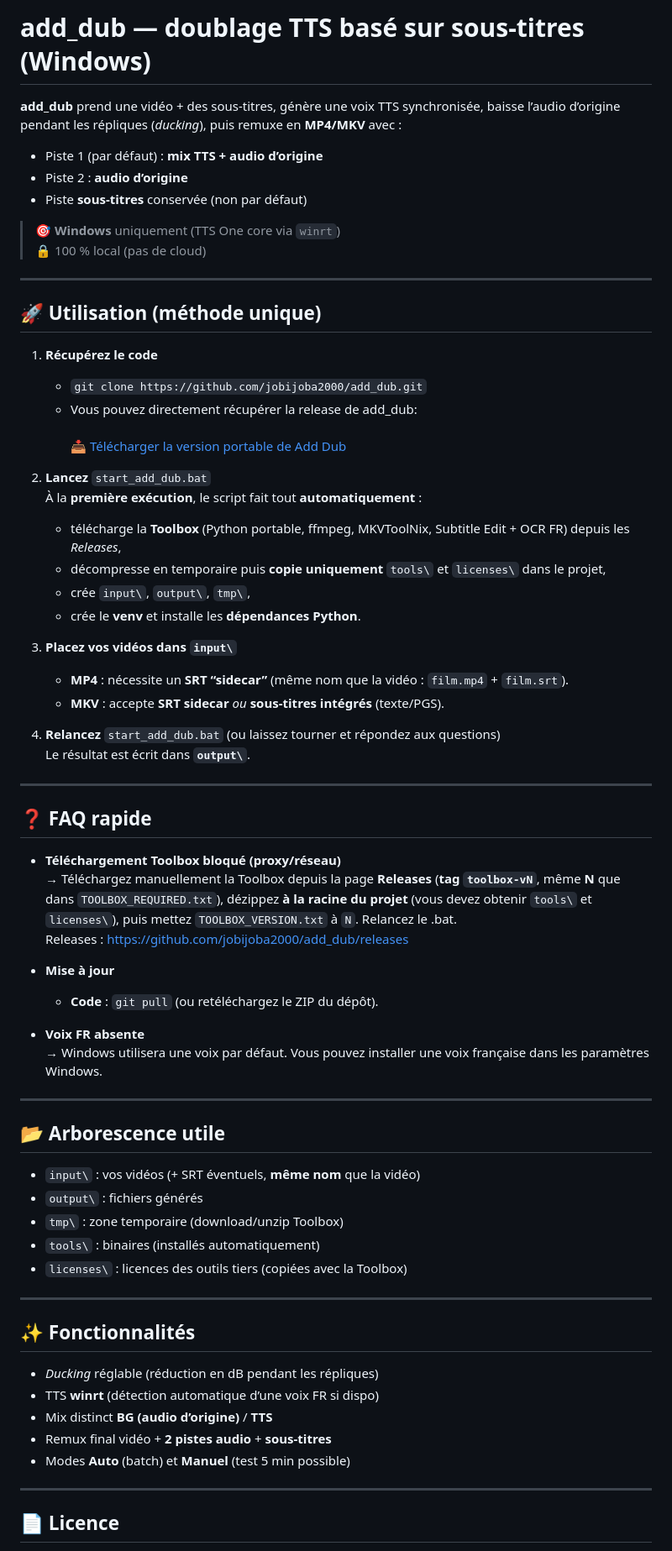
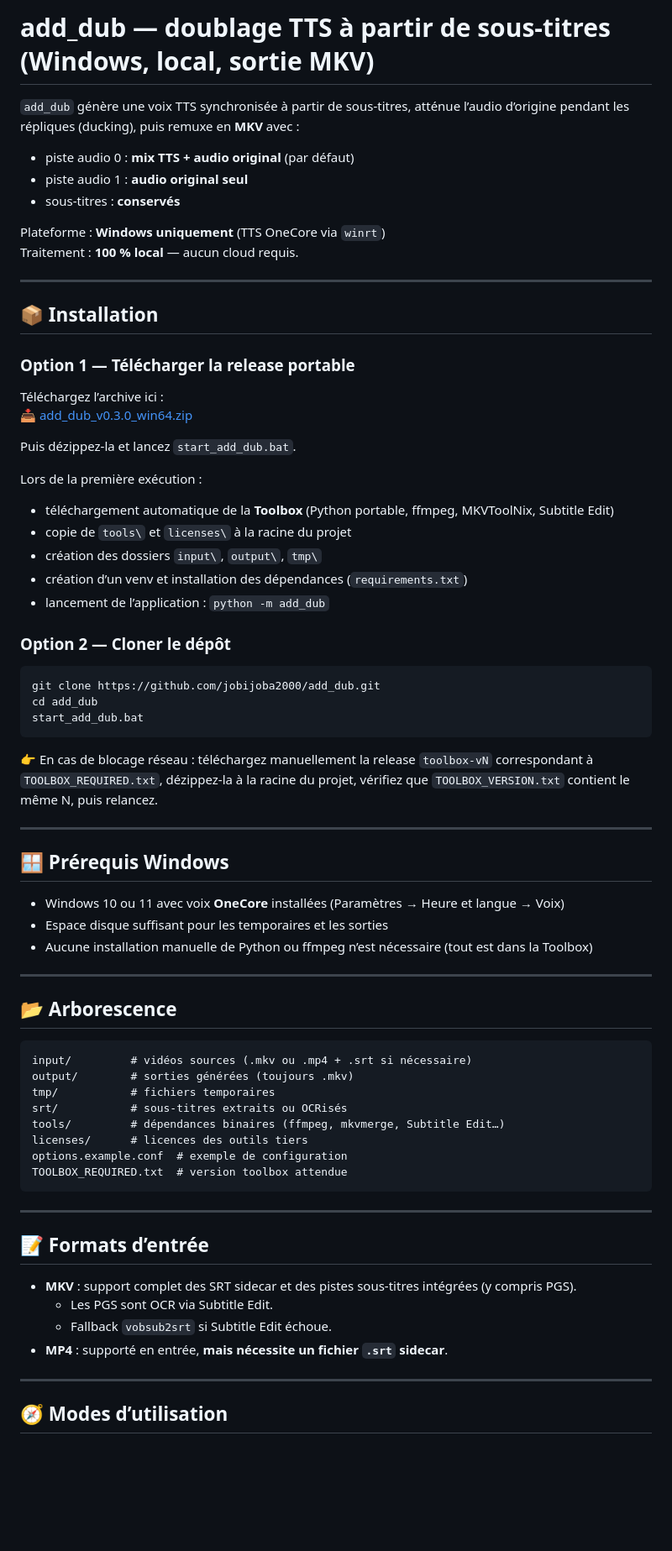
Before and after one commit to Jobijoba2000/add_dub, a Markdown page: README.md, the part around one of its changes. Shown at 84% size. Rendered like a GitHub page; blank space fills up the shorter version.

Commit message:
Mise à jour de README.md

````diff
--- a/README.md
+++ b/README.md
@@ -1,71 +1,75 @@
-# add_dub — doublage TTS basé sur sous-titres (Windows)
+# add_dub — doublage TTS à partir de sous-titres (Windows, local, sortie MKV)
 
-**add_dub** prend une vidéo + des sous-titres, génère une voix TTS synchronisée, baisse l’audio d’origine pendant les répliques (*ducking*), puis remuxe en **MP4/MKV** avec :
-- Piste 1 (par défaut) : **mix TTS + audio d’origine**
-- Piste 2 : **audio d’origine**
-- Piste **sous-titres** conservée (non par défaut)
+`add_dub` génère une voix TTS synchronisée à partir de sous-titres, atténue l’audio d’origine pendant les répliques (ducking), puis remuxe en **MKV** avec :
 
-> 🎯 **Windows** uniquement (TTS One core via `winrt`)
-> 🔒 100 % local (pas de cloud)
+- piste audio 0 : **mix TTS + audio original** (par défaut)
+- piste audio 1 : **audio original seul**
+- sous-titres : **conservés**
+
+Plateforme : **Windows uniquement** (TTS OneCore via `winrt`)
+Traitement : **100 % local** — aucun cloud requis.
 
 ---
 
-## 🚀 Utilisation (méthode unique)
+## 📦 Installation
 
-1) **Récupérez le code**
-   - `git clone https://github.com/jobijoba2000/add_dub.git`
-   - Vous pouvez directement récupérer la release de add_dub: <br>
-   [📥 Télécharger la version portable de Add Dub](https://github.com/Jobijoba2000/add_dub/releases/download/v0.2.1/add_dub_v0.2.1_win64.zip)
+### Option 1 — Télécharger la release portable
 
-2) **Lancez** `start_add_dub.bat`
-   À la **première exécution**, le script fait tout **automatiquement** :
-   - télécharge la **Toolbox** (Python portable, ffmpeg, MKVToolNix, Subtitle Edit + OCR FR) depuis les *Releases*,
-   - décompresse en temporaire puis **copie uniquement** `tools\` et `licenses\` dans le projet,
-   - crée `input\`, `output\`, `tmp\`,
-   - crée le **venv** et installe les **dépendances Python**.
+Téléchargez l’archive ici :
+[📥 add_dub_v0.3.0_win64.zip](https://github.com/Jobijoba2000/add_dub/releases/download/v0.3.0/add_dub_v0.3.0_win64.zip)
 
-3) **Placez vos vidéos dans `input\`**
-   - **MP4** : nécessite un **SRT “sidecar”** (même nom que la vidéo : `film.mp4` + `film.srt`).
-   - **MKV** : accepte **SRT sidecar** *ou* **sous-titres intégrés** (texte/PGS).
+Puis dézippez-la et lancez `start_add_dub.bat`.
 
-4) **Relancez** `start_add_dub.bat` (ou laissez tourner et répondez aux questions)
-   Le résultat est écrit dans **`output\`**.
+Lors de la première exécution :
+- téléchargement automatique de la **Toolbox** (Python portable, ffmpeg, MKVToolNix, Subtitle Edit)
+- copie de `tools\` et `licenses\` à la racine du projet
+- création des dossiers `input\`, `output\`, `tmp\`
+- création d’un venv et installation des dépendances (`requirements.txt`)
+- lancement de l’application : `python -m add_dub`
+
+### Option 2 — Cloner le dépôt
+
+```bat
+git clone https://github.com/jobijoba2000/add_dub.git
+cd add_dub
+start_add_dub.bat
+```
+
+👉 En cas de blocage réseau : téléchargez manuellement la release `toolbox-vN` correspondant à `TOOLBOX_REQUIRED.txt`, dézippez-la à la racine du projet, vérifiez que `TOOLBOX_VERSION.txt` contient le même N, puis relancez.
 
 ---
 
-## ❓ FAQ rapide
+## 🪟 Prérequis Windows
 
-- **Téléchargement Toolbox bloqué (proxy/réseau)**
-  → Téléchargez manuellement la Toolbox depuis la page **Releases** (**tag `toolbox-vN`**, même **N** que dans `TOOLBOX_REQUIRED.txt`), dézippez **à la racine du projet** (vous devez obtenir `tools\` et `licenses\`), puis mettez `TOOLBOX_VERSION.txt` à `N`. Relancez le .bat.
-  Releases : <https://github.com/jobijoba2000/add_dub/releases>
-
-- **Mise à jour**
-  - **Code** : `git pull` (ou retéléchargez le ZIP du dépôt).
-
-- **Voix FR absente**
-  → Windows utilisera une voix par défaut. Vous pouvez installer une voix française dans les paramètres Windows.
+- Windows 10 ou 11 avec voix **OneCore** installées (Paramètres → Heure et langue → Voix)
+- Espace disque suffisant pour les temporaires et les sorties
+- Aucune installation manuelle de Python ou ffmpeg n’est nécessaire (tout est dans la Toolbox)
 
 ---
 
-## 📂 Arborescence utile
+## 📂 Arborescence
 
-- `input\` : vos vidéos (+ SRT éventuels, **même nom** que la vidéo)
-- `output\` : fichiers générés
-- `tmp\` : zone temporaire (download/unzip Toolbox)
-- `tools\` : binaires (installés automatiquement)
-- `licenses\` : licences des outils tiers (copiées avec la Toolbox)
+```
+input/         # vidéos sources (.mkv ou .mp4 + .srt si nécessaire)
+output/        # sorties générées (toujours .mkv)
+tmp/           # fichiers temporaires
+srt/           # sous-titres extraits ou OCRisés
+tools/         # dépendances binaires (ffmpeg, mkvmerge, Subtitle Edit…)
+licenses/      # licences des outils tiers
+options.example.conf  # exemple de configuration
+TOOLBOX_REQUIRED.txt  # version toolbox attendue
+```
 
 ---
 
-## ✨ Fonctionnalités
+## 📝 Formats d’entrée
 
-- *Ducking* réglable (réduction en dB pendant les répliques)
-- TTS **winrt** (détection automatique d’une voix FR si dispo)
-- Mix distinct **BG (audio d’origine)** / **TTS**
-- Remux final vidéo + **2 pistes audio** + **sous-titres**
-- Modes **Auto** (batch) et **Manuel** (test 5 min possible)
+- **MKV** : support complet des SRT sidecar et des pistes sous-titres intégrées (y compris PGS).
+  - Les PGS sont OCR via Subtitle Edit.
+  - Fallback `vobsub2srt` si Subtitle Edit échoue.
+- **MP4** : supporté en entrée, **mais nécessite un fichier `.srt` sidecar**.
 
 ---
 
-## 📄 Licence
+## 🧭 Modes d’utilisation
 
````
Also changed, not shown: other parts of README.md (+178 -3 lines).
